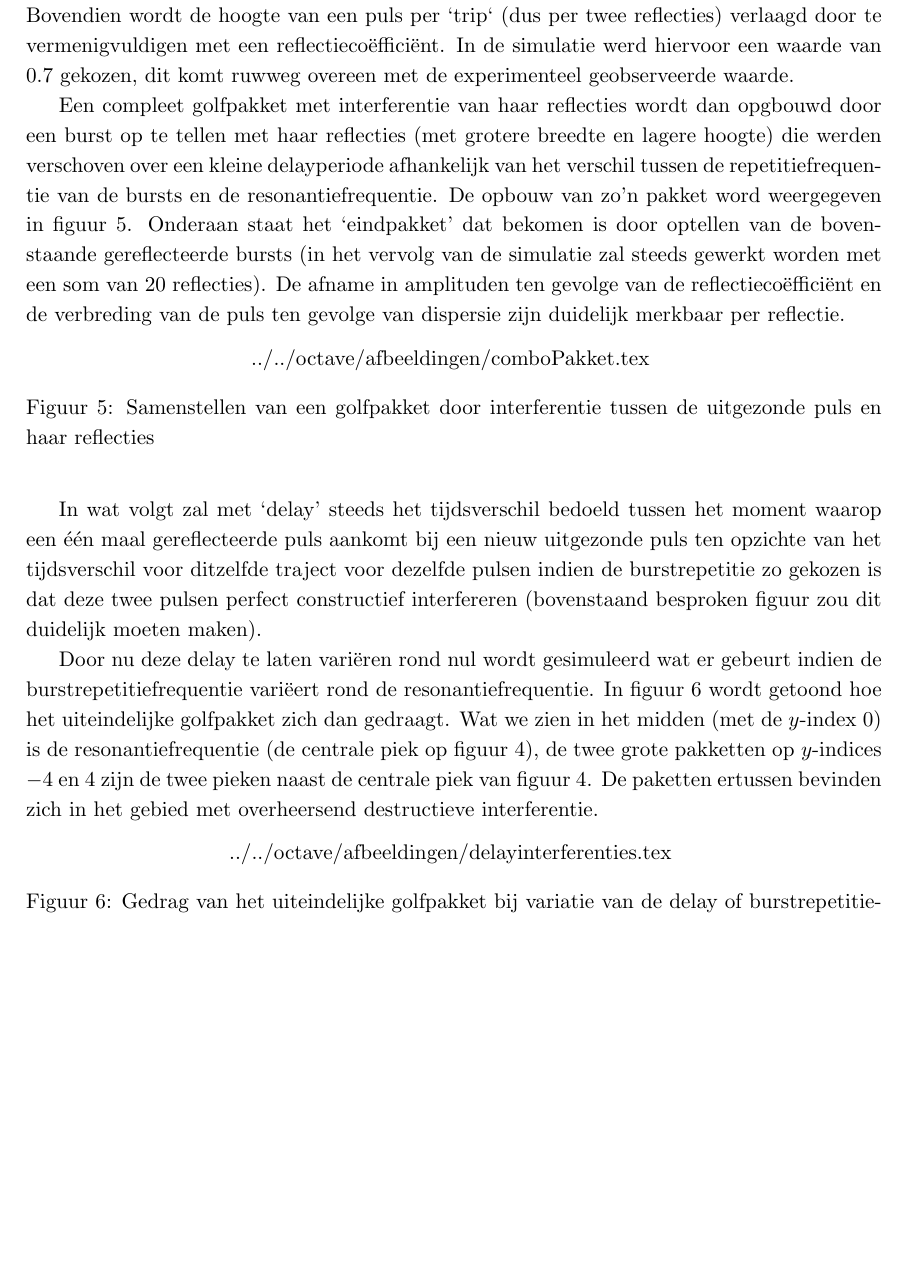
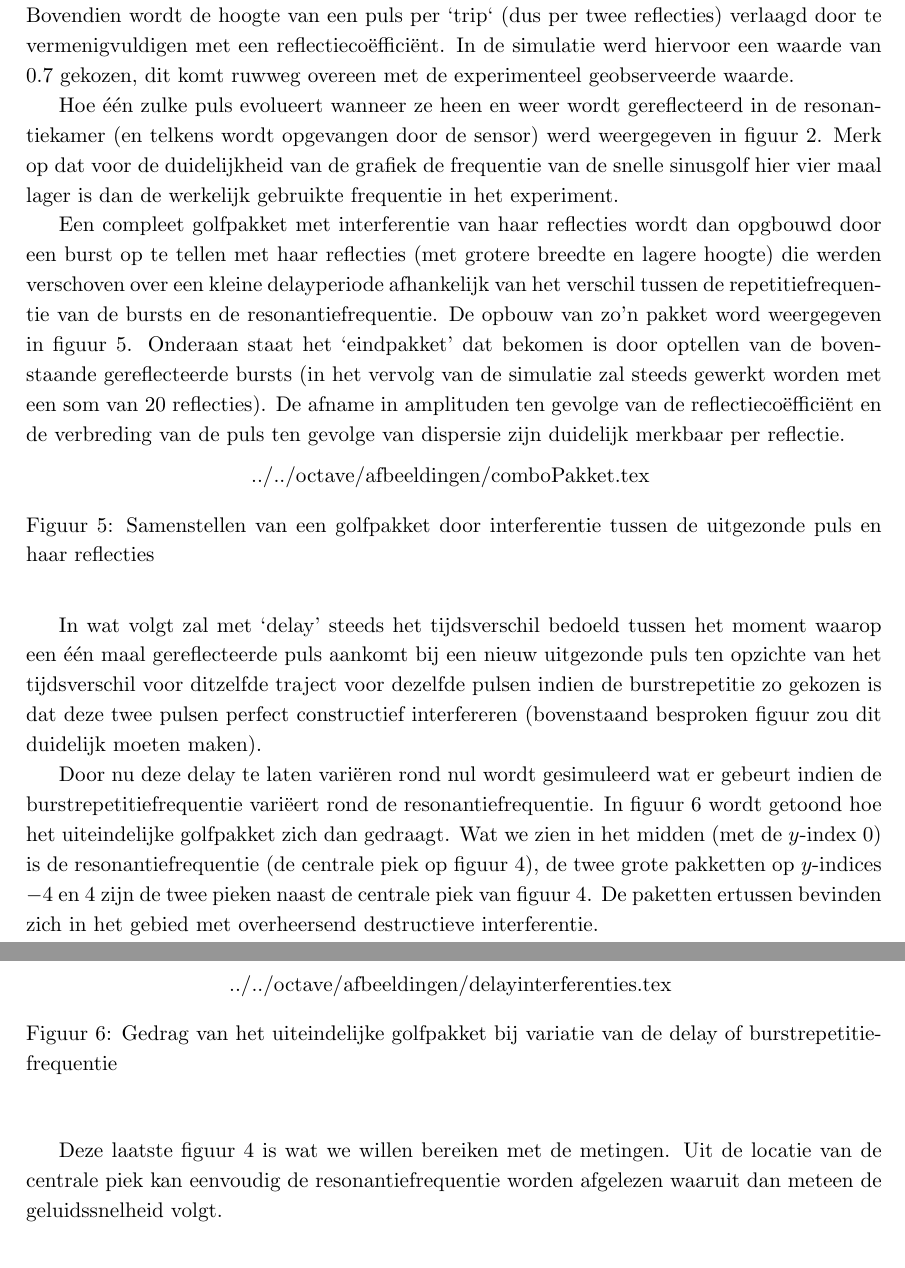
Before and after one commit to RoaldFre/ExperimenteleBasistechnieken, a LaTeX document (Ultrageluid/latex/ultra.tex, which reads Ultrageluid/latex/simulatie.tex): part of page 5 of 10 before the commit and two parts of pages 5 and 6 of 10 after it, the two joined at a grey line, cut so that both start at the same text, the shorter picture padded with empty space. Compiled offline with pdfLaTeX.

Commit message:
simulatie "af"

```diff
--- a/Ultrageluid/latex/simulatie.tex
+++ b/Ultrageluid/latex/simulatie.tex
@@ -19,6 +19,12 @@ twee reflecties) verlaagd door te vermenigvuldigen met een
 reflectieco\"effici\"ent. In de simulatie werd hiervoor een waarde van
 $0.7$ gekozen, dit komt ruwweg overeen met de experimenteel geobserveerde
 waarde.
+
+Hoe \'e\'en zulke puls evolueert wanneer ze heen en weer wordt
+gereflecteerd in de resonantiekamer (en telkens wordt opgevangen door de
+sensor) werd weergegeven in figuur \ref{puls-echo}. Merk op dat voor de
+duidelijkheid van de grafiek de frequentie van de snelle sinusgolf hier
+vier maal lager is dan de werkelijk gebruikte frequentie in het experiment.
 
 Een compleet golfpakket met interferentie van haar reflecties wordt dan
 opgbouwd door een burst op te tellen met haar reflecties (met grotere
@@ -60,3 +66,8 @@ Uit de maxima van de amplituden van de golfpaketten uit figuur
 gesimuleerd worden. De grootte van deze maximale `piekamplituden' werden in
 deze laatste figuur geplot in functie van de delaytijd voor 1 `trip' van
 een burst.
+
+Deze laatste figuur \ref{delayamp} is wat we willen bereiken met de
+metingen. Uit de locatie van de centrale piek kan eenvoudig de
+resonantiefrequentie worden afgelezen waaruit dan meteen de geluidssnelheid
+volgt.
```
